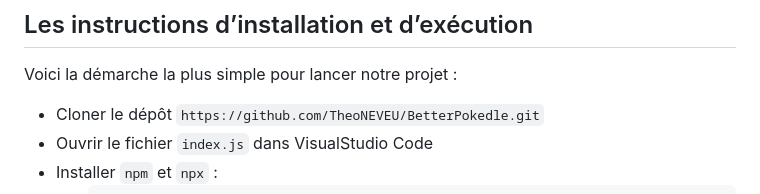
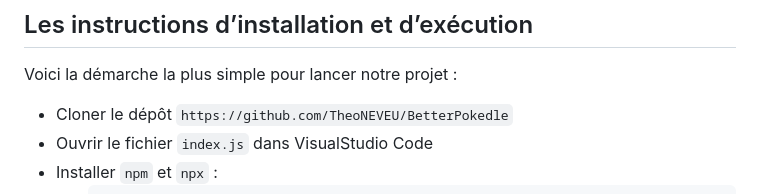
Before and after one commit to TheoNEVEU/BetterPokedle, a Markdown page: README.md, the part around the change. Rendered like a GitHub page.

````diff
--- a/README.md
+++ b/README.md
@@ -38,7 +38,7 @@ Nous avons ajouté plusieurs fonctionnalités pour enrichir l'expérience de jeu
 ## Les instructions d’installation et d’exécution
 Voici la démarche la plus simple pour lancer notre projet :
 
-- Cloner le dépôt `https://github.com/TheoNEVEU/BetterPokedle.git`
+- Cloner le dépôt `https://github.com/TheoNEVEU/BetterPokedle`
 - Ouvrir le fichier `index.js` dans VisualStudio Code
 - Installer `npm` et `npx` :
     - ```
````
